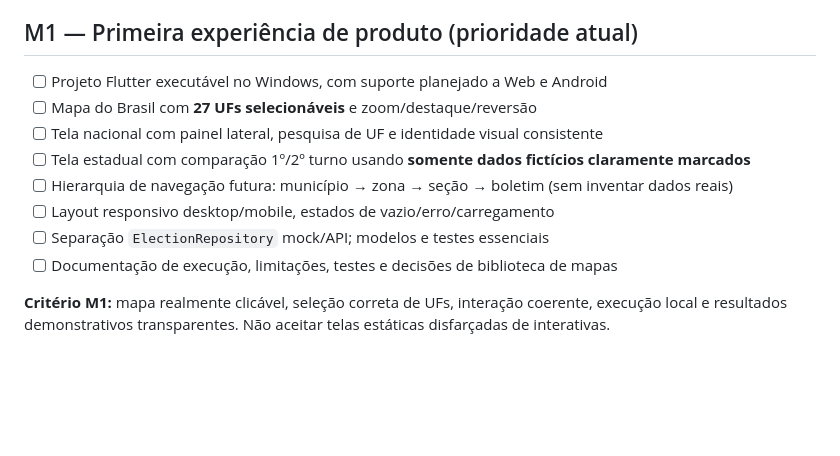
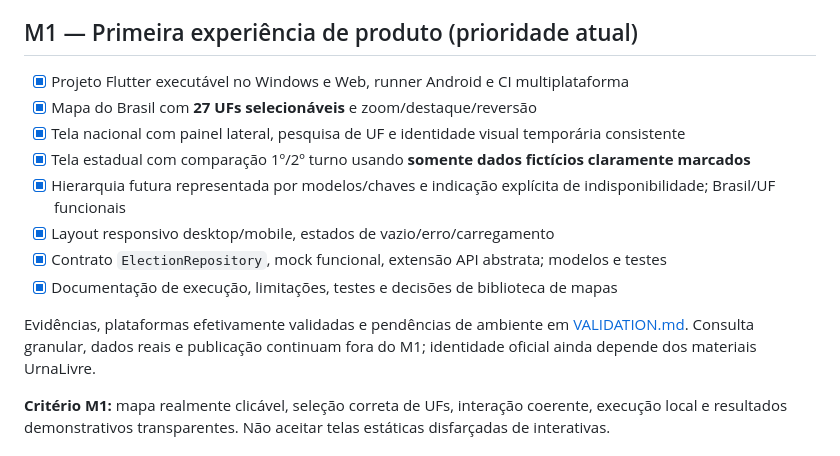
Before and after one commit to UrnaLivre/votoaberto, a Markdown page: docs/ROADMAP.md, the part around the change. Drawn GitHub-style; blank space fills up the shorter version.

```diff
--- a/docs/ROADMAP.md
+++ b/docs/ROADMAP.md
@@ -11,14 +11,18 @@ O roteiro abaixo é **planejamento**, não promessa de prazo nem declaração de
 
 ## M1 — Primeira experiência de produto (prioridade atual)
 
-- [ ] Projeto Flutter executável no Windows, com suporte planejado a Web e Android
-- [ ] Mapa do Brasil com **27 UFs selecionáveis** e zoom/destaque/reversão
-- [ ] Tela nacional com painel lateral, pesquisa de UF e identidade visual consistente
-- [ ] Tela estadual com comparação 1º/2º turno usando **somente dados fictícios claramente marcados**
-- [ ] Hierarquia de navegação futura: município → zona → seção → boletim (sem inventar dados reais)
-- [ ] Layout responsivo desktop/mobile, estados de vazio/erro/carregamento
-- [ ] Separação `ElectionRepository` mock/API; modelos e testes essenciais
-- [ ] Documentação de execução, limitações, testes e decisões de biblioteca de mapas
+- [x] Projeto Flutter executável no Windows e Web, runner Android e CI multiplataforma
+- [x] Mapa do Brasil com **27 UFs selecionáveis** e zoom/destaque/reversão
+- [x] Tela nacional com painel lateral, pesquisa de UF e identidade visual temporária consistente
+- [x] Tela estadual com comparação 1º/2º turno usando **somente dados fictícios claramente marcados**
+- [x] Hierarquia futura representada por modelos/chaves e indicação explícita de indisponibilidade; Brasil/UF funcionais
+- [x] Layout responsivo desktop/mobile, estados de vazio/erro/carregamento
+- [x] Contrato `ElectionRepository`, mock funcional, extensão API abstrata; modelos e testes
+- [x] Documentação de execução, limitações, testes e decisões de biblioteca de mapas
+
+Evidências, plataformas efetivamente validadas e pendências de ambiente em
+[VALIDATION.md](VALIDATION.md). Consulta granular, dados reais e publicação
+continuam fora do M1; identidade oficial ainda depende dos materiais UrnaLivre.
 
 **Critério M1:** mapa realmente clicável, seleção correta de UFs, interação coerente, execução local e resultados demonstrativos transparentes. Não aceitar telas estáticas disfarçadas de interativas.
 
```
Also changed, not shown: README.md (+102 -5 lines), docs/ARCHITECTURE.md (+13 -4 lines), docs/CARTOGRAPHY.md (added, +53 -0 lines), docs/VALIDATION.md (added, +165 -0 lines), docs/adr/0001-vector-map.md (added, +54 -0 lines), docs/adr/0002-state-data-navigation.md (added, +56 -0 lines), docs/images/m1-desktop.jpg (added), docs/images/m1-mobile.jpg (added).
